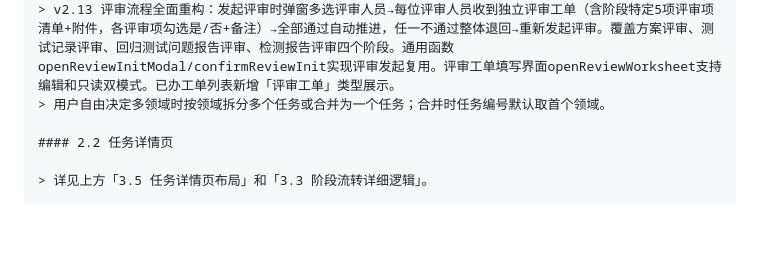
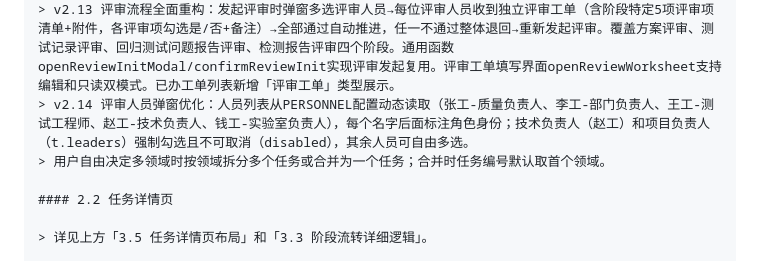
Before and after one commit to DQisbird/lims-prototype, a Markdown page: 需求文档.md, the part around the change. GitHub-like rendering; blank space fills up the shorter version.

Commit message:
v2.14: 需求文档更新

```diff
--- a/需求文档.md
+++ b/需求文档.md
@@ -914,6 +914,7 @@ AIGC:
 
 > v2.5 新增检测领域弹窗多选、检测内容、检测标准依据字段；v2.6 合并原"计划开始日期"+"计划完成日期"为"完成时间"单字段，支持手动填写任意格式；v2.7 样品管理员确认工单接入待办/已办系统（确认接收时自动创建，仅样品管理员可操作）；v2.8 修复样品管理员确认工单处理按钮路由；v2.9 流程图补充「未开始」「任务派工」「待样品管理员确认」节点，派工时标记未开始为已完成；v2.10 B阶段三弹窗文件上传改为显式「📎 选择文件上传」按钮；v2.11 方案评审补充不通过原因字段（不通过时必填）；v2.12 C~F阶段完整重写：C阶段测试记录(文件上传+问题检测+条件问题报告)/测试记录评审(多人评审+不通过原因)；D阶段回归测试记录/回归测试问题报告评审(循环退出逻辑)；E阶段检测报告(文件上传+版本号)/检测报告评审(多人评审必含技术负责人+授权签字人)/用印审批(4人固定审批+全部通过方可出具)/出具报告(盖章文件上传)；F阶段归档(15类文件自动收集清单)/客户满意度调查(文件上传+跳过)。v2.12.1 新增3组演示数据（3委托+3合同+3任务+4样品），供GB/T 25000.51测试演示使用。v2.12.2 修正STAGES数组顺序为「任务派工→样品接收→待样品管理员确认」，与流程图保持一致；修复GitHub Pages部署（添加.nojekyll跳过Jekyll处理）。
 > v2.13 评审流程全面重构：发起评审时弹窗多选评审人员→每位评审人员收到独立评审工单（含阶段特定5项评审项清单+附件，各评审项勾选是/否+备注）→全部通过自动推进，任一不通过整体退回→重新发起评审。覆盖方案评审、测试记录评审、回归测试问题报告评审、检测报告评审四个阶段。通用函数openReviewInitModal/confirmReviewInit实现评审发起复用。评审工单填写界面openReviewWorksheet支持编辑和只读双模式。已办工单列表新增「评审工单」类型展示。
+> v2.14 评审人员弹窗优化：人员列表从PERSONNEL配置动态读取（张工-质量负责人、李工-部门负责人、王工-测试工程师、赵工-技术负责人、钱工-实验室负责人），每个名字后面标注角色身份；技术负责人（赵工）和项目负责人（t.leaders）强制勾选且不可取消（disabled），其余人员可自由多选。
 > 用户自由决定多领域时按领域拆分多个任务或合并为一个任务；合并时任务编号默认取首个领域。
 
 #### 2.2 任务详情页
```
